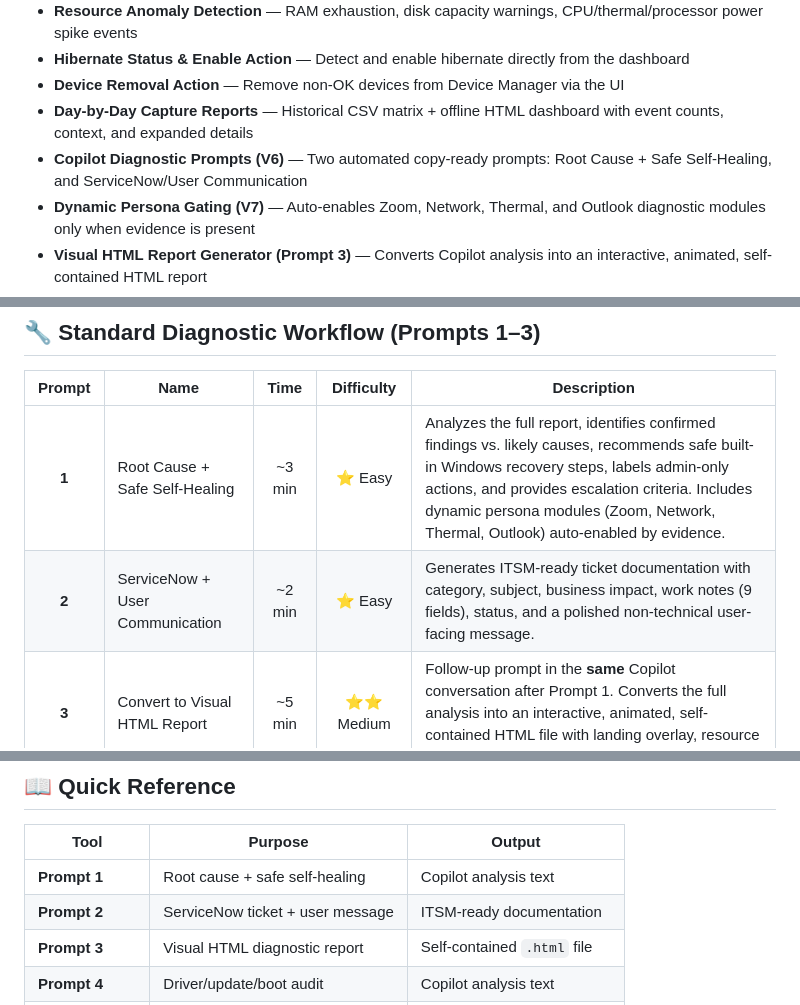
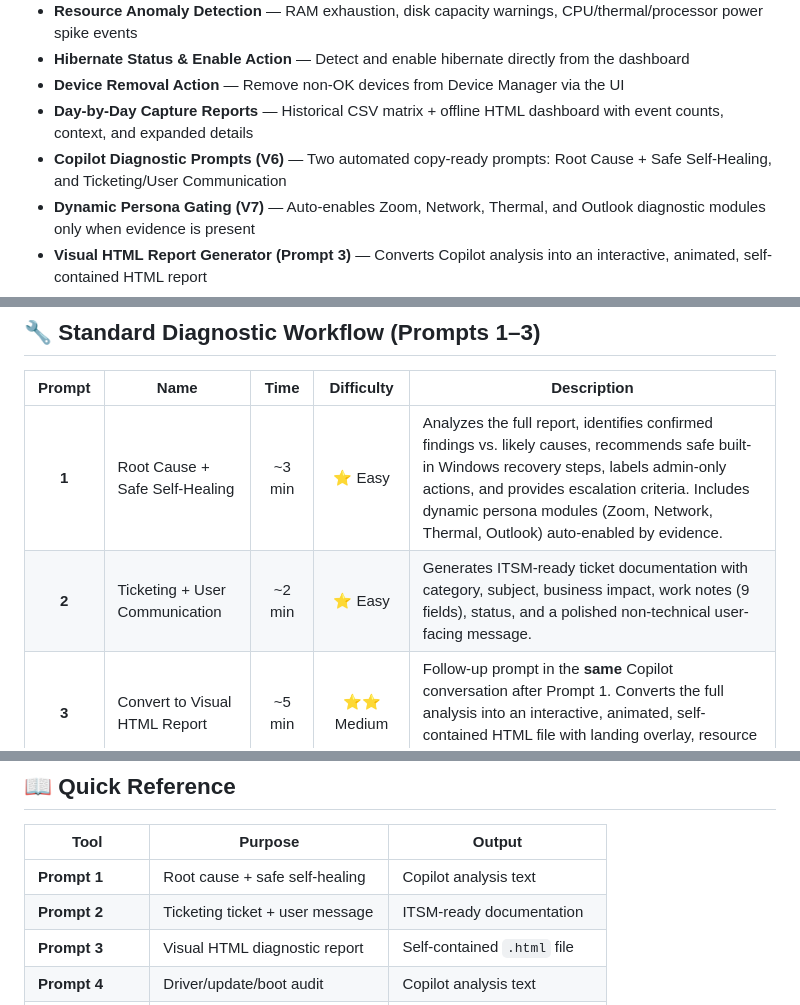
Before and after one commit to ulyweb/it, a Markdown page: README.md, 3 parts joined by grey strips. Drawn GitHub-style.

```diff
--- a/README.md
+++ b/README.md
@@ -38,7 +38,7 @@
 - **Hibernate Status & Enable Action** — Detect and enable hibernate directly from the dashboard
 - **Device Removal Action** — Remove non-OK devices from Device Manager via the UI
 - **Day-by-Day Capture Reports** — Historical CSV matrix + offline HTML dashboard with event counts, context, and expanded details
-- **Copilot Diagnostic Prompts (V6)** — Two automated copy-ready prompts: Root Cause + Safe Self-Healing, and ServiceNow/User Communication
+- **Copilot Diagnostic Prompts (V6)** — Two automated copy-ready prompts: Root Cause + Safe Self-Healing, and Ticketing/User Communication
 - **Dynamic Persona Gating (V7)** — Auto-enables Zoom, Network, Thermal, and Outlook diagnostic modules only when evidence is present
 - **Visual HTML Report Generator (Prompt 3)** — Converts Copilot analysis into an interactive, animated, self-contained HTML report
 - **Agent Builder Blueprint** — Complete package for creating a dedicated IT_HealthCheck agent in Microsoft 365 Copilot Agent Builder or Copilot Studio
@@ -135,7 +135,7 @@ Follow these 5 steps **before** generating the capture report to maximize diagno
 | Prompt | Name | Time | Difficulty | Description |
 |:---:|---|:---:|:---:|---|
 | **1** | Root Cause + Safe Self-Healing | ~3 min | ⭐ Easy | Analyzes the full report, identifies confirmed findings vs. likely causes, recommends safe built-in Windows recovery steps, labels admin-only actions, and provides escalation criteria. Includes dynamic persona modules (Zoom, Network, Thermal, Outlook) auto-enabled by evidence. |
-| **2** | ServiceNow + User Communication | ~2 min | ⭐ Easy | Generates ITSM-ready ticket documentation with category, subject, business impact, work notes (9 fields), status, and a polished non-technical user-facing message. |
+| **2** | Ticketing + User Communication | ~2 min | ⭐ Easy | Generates ITSM-ready ticket documentation with category, subject, business impact, work notes (9 fields), status, and a polished non-technical user-facing message. |
 | **3** | Convert to Visual HTML Report | ~5 min | ⭐⭐ Medium | Follow-up prompt in the **same** Copilot conversation after Prompt 1. Converts the full analysis into an interactive, animated, self-contained HTML file with landing overlay, resource tiles, event badges, and diagnostic cards. |
 
 ### Prerequisites
@@ -202,7 +202,7 @@ Follow these 5 steps **before** generating the capture report to maximize diagno
 | Tool | Purpose | Output |
 |---|---|---|
 | **Prompt 1** | Root cause + safe self-healing | Copilot analysis text |
-| **Prompt 2** | ServiceNow ticket + user message | ITSM-ready documentation |
+| **Prompt 2** | Ticketing ticket + user message | ITSM-ready documentation |
 | **Prompt 3** | Visual HTML diagnostic report | Self-contained `.html` file |
 | **Prompt 4** | Driver/update/boot audit | Copilot analysis text |
 | **Prompt 5** | Disk & storage SMART analysis | Copilot analysis text |
```
Also changed, not shown: other parts of README.md (+1 -1 lines).
